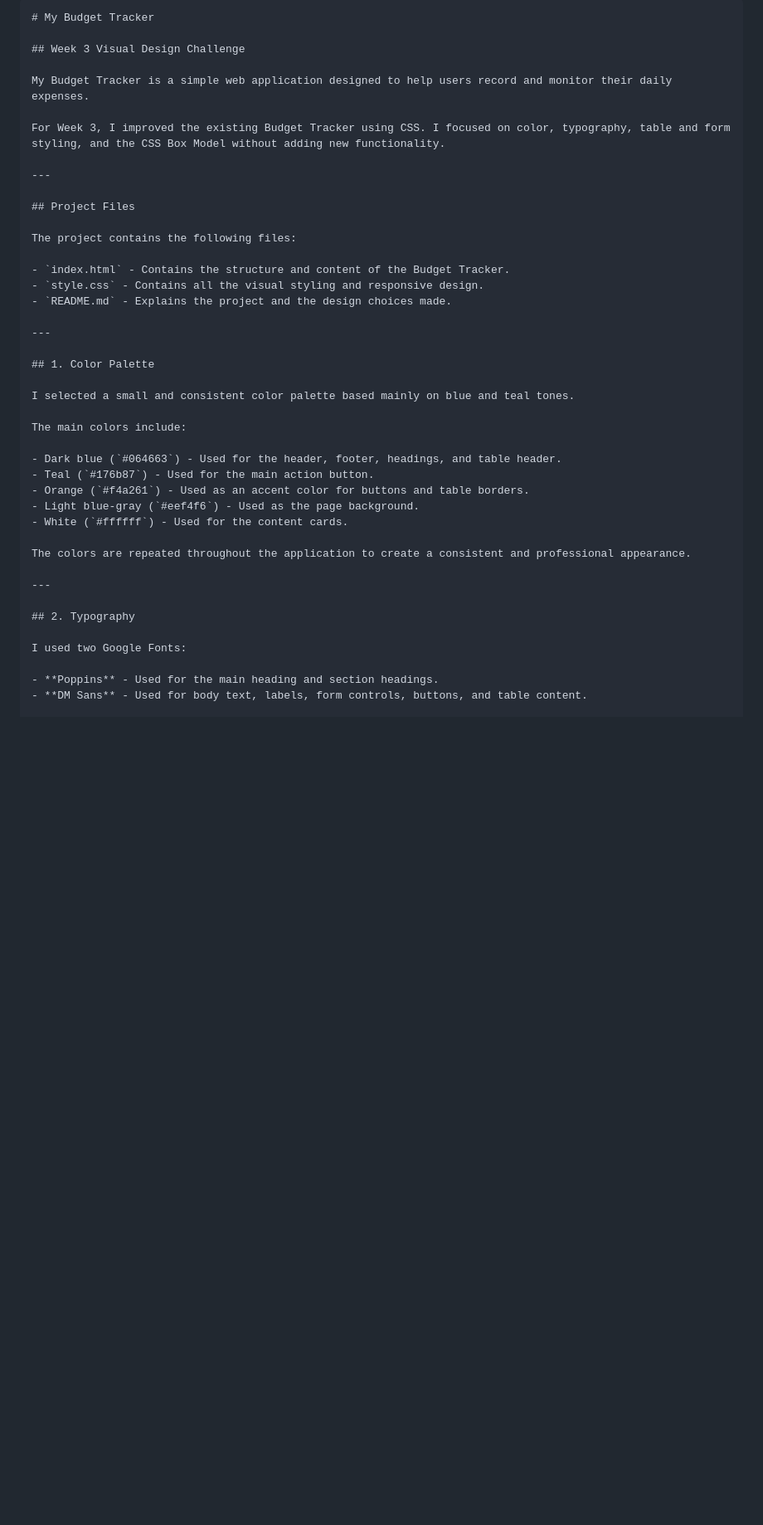
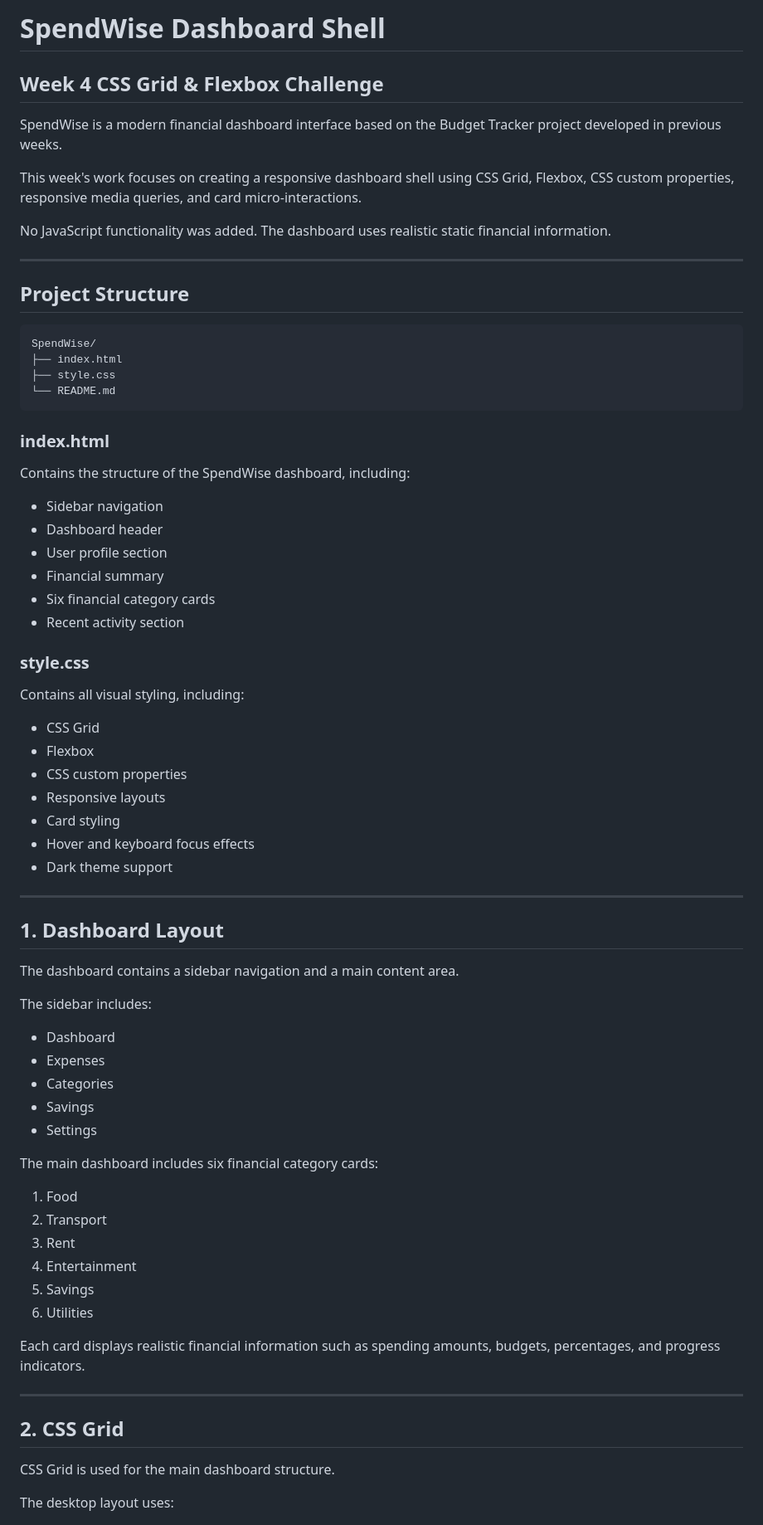
Before and after one commit to abdiweligedi/week1-software-fundamental-budget-tracker, a Markdown page: README.md, the part around one of its changes. Shown at 83% size. GitHub-like rendering; blank space fills up the shorter version.

Commit message:
Revise README for SpendWise Dashboard project
Updated the README to reflect the new SpendWise Dashboard project, including changes in project structure, design focus, and technologies used.

`````diff
--- a/README.md
+++ b/README.md
@@ -1,44 +1,75 @@
-```markdown
-# My Budget Tracker
+# SpendWise Dashboard Shell
+## Week 4 CSS Grid & Flexbox Challenge
+SpendWise is a modern financial dashboard interface based on the Budget Tracker project developed in previous weeks.
 
-## Week 3 Visual Design Challenge
+This week's work focuses on creating a responsive dashboard shell using CSS Grid, Flexbox, CSS custom properties, responsive media queries, and card micro-interactions.
 
-My Budget Tracker is a simple web application designed to help users record and monitor their daily expenses.
-
-For Week 3, I improved the existing Budget Tracker using CSS. I focused on color, typography, table and form styling, and the CSS Box Model without adding new functionality.
+No JavaScript functionality was added. The dashboard uses realistic static financial information.
 
 ---
 
-## Project Files
+## Project Structure
 
-The project contains the following files:
+```text
+SpendWise/
+├── index.html
+├── style.css
+└── README.md
+````
 
-- `index.html` - Contains the structure and content of the Budget Tracker.
-- `style.css` - Contains all the visual styling and responsive design.
-- `README.md` - Explains the project and the design choices made.
+### index.html
+
+Contains the structure of the SpendWise dashboard, including:
+
+* Sidebar navigation
+* Dashboard header
+* User profile section
+* Financial summary
+* Six financial category cards
+* Recent activity section
+
+### style.css
+
+Contains all visual styling, including:
+
+* CSS Grid
+* Flexbox
+* CSS custom properties
+* Responsive layouts
+* Card styling
+* Hover and keyboard focus effects
+* Dark theme support
 
 ---
 
-## 1. Color Palette
+## 1. Dashboard Layout
 
-I selected a small and consistent color palette based mainly on blue and teal tones.
+The dashboard contains a sidebar navigation and a main content area.
 
-The main colors include:
+The sidebar includes:
 
-- Dark blue (`#064663`) - Used for the header, footer, headings, and table header.
-- Teal (`#176b87`) - Used for the main action button.
-- Orange (`#f4a261`) - Used as an accent color for buttons and table borders.
-- Light blue-gray (`#eef4f6`) - Used as the page background.
-- White (`#ffffff`) - Used for the content cards.
+* Dashboard
+* Expenses
+* Categories
+* Savings
+* Settings
 
-The colors are repeated throughout the application to create a consistent and professional appearance.
+The main dashboard includes six financial category cards:
+
+1. Food
+2. Transport
+3. Rent
+4. Entertainment
+5. Savings
+6. Utilities
+
+Each card displays realistic financial information such as spending amounts, budgets, percentages, and progress indicators.
 
 ---
 
-## 2. Typography
+## 2. CSS Grid
 
-I used two Google Fonts:
+CSS Grid is used for the main dashboard structure.
 
-- **Poppins** - Used for the main heading and section headings.
-- **DM Sans** - Used for body text, labels, form controls, buttons, and table content.
+The desktop layout uses:
 
`````
Also changed, not shown: other parts of README.md (+123 -53 lines).
